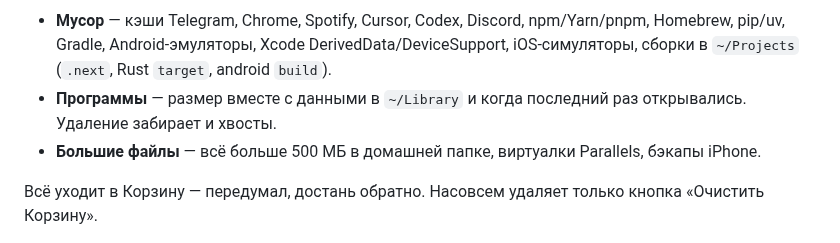
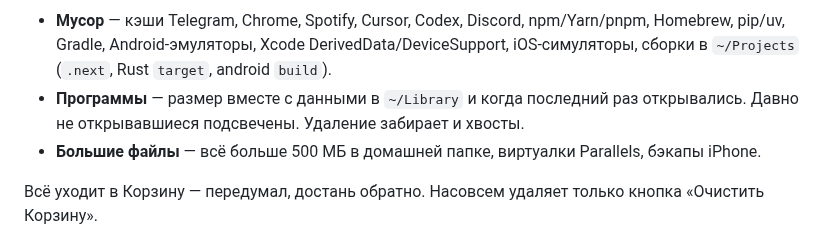
Before and after one commit to kensh1qq/mac-cleanup, a Markdown page: README.md, the part around one of its changes. Rendered like a GitHub page.

```diff
--- a/README.md
+++ b/README.md
@@ -4,6 +10,6 @@
 
 - **Мусор** — кэши Telegram, Chrome, Spotify, Cursor, Codex, Discord, npm/Yarn/pnpm, Homebrew, pip/uv, Gradle, Android-эмуляторы, Xcode DerivedData/DeviceSupport, iOS-симуляторы, сборки в `~/Projects` (`.next`, Rust `target`, android `build`).
-- **Программы** — размер вместе с данными в `~/Library` и когда последний раз открывались. Удаление забирает и хвосты.
+- **Программы** — размер вместе с данными в `~/Library` и когда последний раз открывались. Давно не открывавшиеся подсвечены. Удаление забирает и хвосты.
 - **Большие файлы** — всё больше 500 МБ в домашней папке, виртуалки Parallels, бэкапы iPhone.
 
 Всё уходит в Корзину — передумал, достань обратно. Насовсем удаляет только кнопка «Очистить Корзину».
```
Also changed, not shown: other parts of README.md (+8 -2 lines), docs/apps.jpg (added), docs/icon.png (added), docs/junk.jpg (added), 3 other files.
